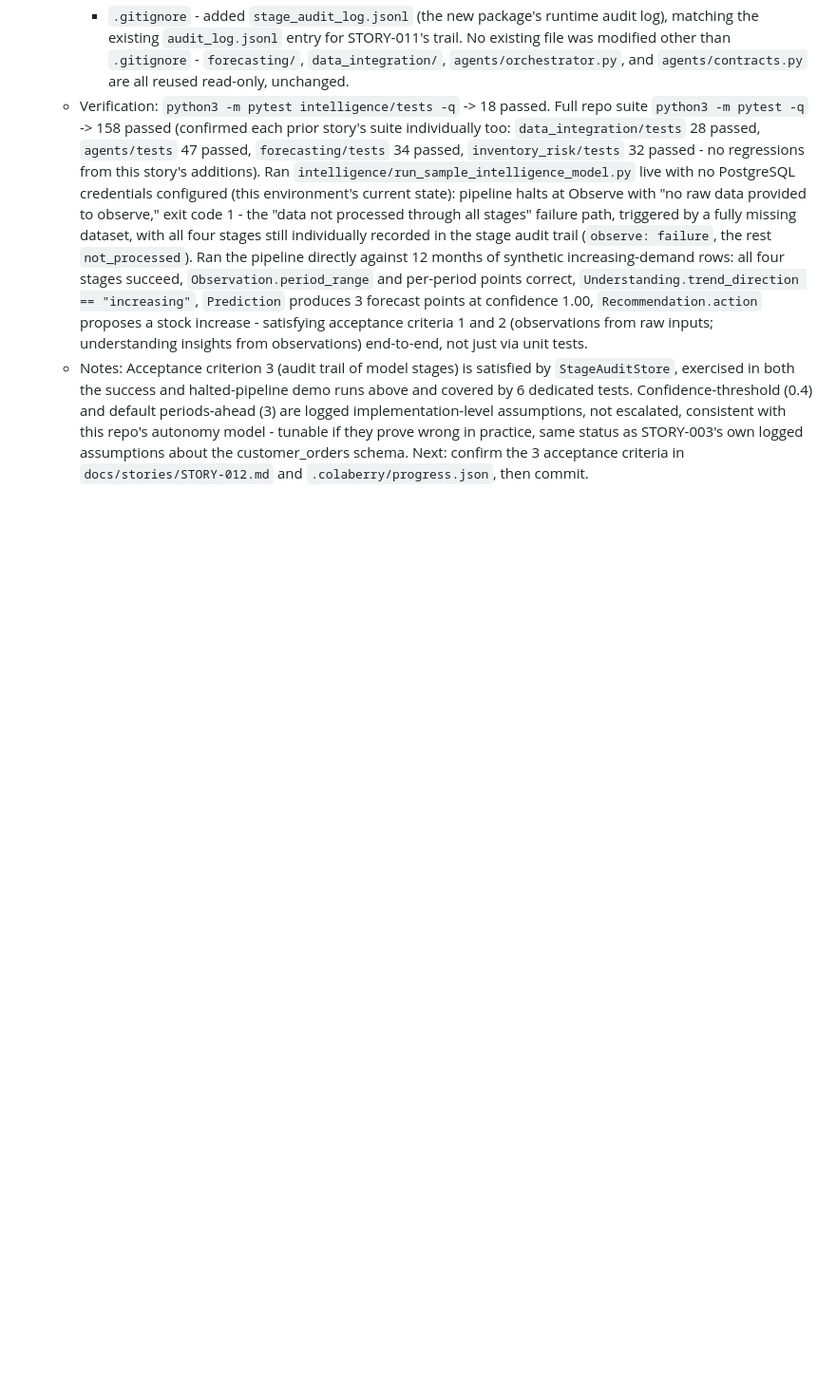
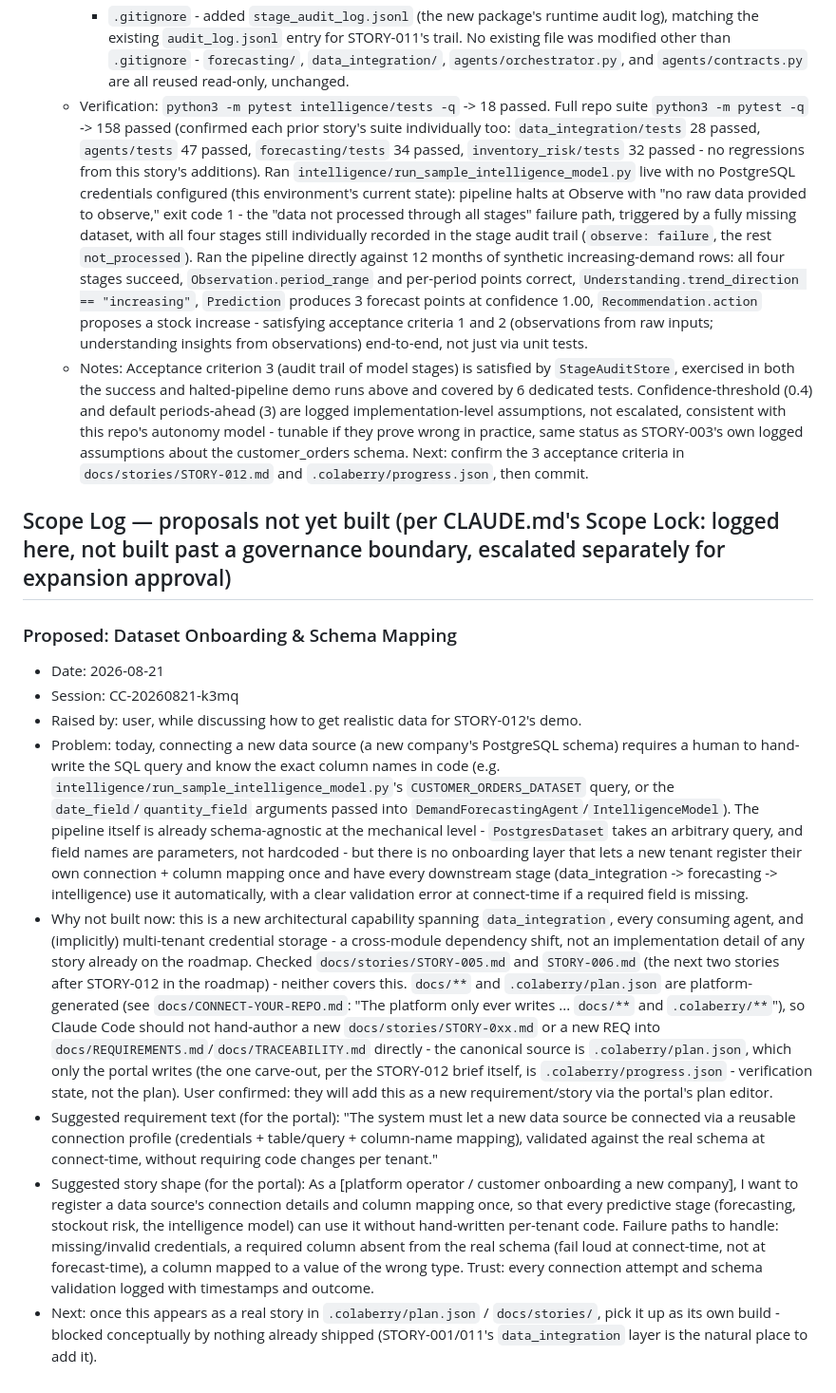
Before and after one commit to SwatiR-Colaberry/SupplyMind_AI, a Markdown page: PROGRESS.md, the part around the change. Shown at 95% size. GitHub-like rendering; blank space fills up the shorter version.

Commit message:
STORY-012: log dataset-onboarding scope proposal (not built)
User asked how to get realistic multi-company data into the pipeline;
the real need turned out to be a per-tenant connection-profile/schema-
mapping layer, which is a new cross-module capability beyond STORY-012's
scope and not covered by any story already on the roadmap. Per this
repo's Scope Lock rule, logs the proposal in PROGRESS.md (problem
statement, suggested REQ text, suggested story shape) instead of
hand-authoring a story into docs/** or .colaberry/plan.json, which are
platform-generated - user will add the real story via the portal's plan
editor.

No source file touched; documentation only.

Session: CC-20260821-k3mq

Co-Authored-By: Claude Sonnet 5 <noreply@anthropic.com>

```diff
--- a/PROGRESS.md
+++ b/PROGRESS.md
@@ -276,3 +276,16 @@ Tracks completed implementation work in this repo, per CLAUDE.md's logging and p
     No existing file was modified other than `.gitignore` - `forecasting/`, `data_integration/`, `agents/orchestrator.py`, and `agents/contracts.py` are all reused read-only, unchanged.
   - Verification: `python3 -m pytest intelligence/tests -q` -> 18 passed. Full repo suite `python3 -m pytest -q` -> 158 passed (confirmed each prior story's suite individually too: `data_integration/tests` 28 passed, `agents/tests` 47 passed, `forecasting/tests` 34 passed, `inventory_risk/tests` 32 passed - no regressions from this story's additions). Ran `intelligence/run_sample_intelligence_model.py` live with no PostgreSQL credentials configured (this environment's current state): pipeline halts at Observe with "no raw data provided to observe," exit code 1 - the "data not processed through all stages" failure path, triggered by a fully missing dataset, with all four stages still individually recorded in the stage audit trail (`observe: failure`, the rest `not_processed`). Ran the pipeline directly against 12 months of synthetic increasing-demand rows: all four stages succeed, `Observation.period_range` and per-period points correct, `Understanding.trend_direction == "increasing"`, `Prediction` produces 3 forecast points at confidence 1.00, `Recommendation.action` proposes a stock increase - satisfying acceptance criteria 1 and 2 (observations from raw inputs; understanding insights from observations) end-to-end, not just via unit tests.
   - Notes: Acceptance criterion 3 (audit trail of model stages) is satisfied by `StageAuditStore`, exercised in both the success and halted-pipeline demo runs above and covered by 6 dedicated tests. Confidence-threshold (0.4) and default periods-ahead (3) are logged implementation-level assumptions, not escalated, consistent with this repo's autonomy model - tunable if they prove wrong in practice, same status as STORY-003's own logged assumptions about the customer_orders schema. Next: confirm the 3 acceptance criteria in `docs/stories/STORY-012.md` and `.colaberry/progress.json`, then commit.
+
+## Scope Log — proposals not yet built (per CLAUDE.md's Scope Lock: logged here, not built past a governance boundary, escalated separately for expansion approval)
+
+### Proposed: Dataset Onboarding & Schema Mapping
+
+- Date: 2026-08-21
+- Session: CC-20260821-k3mq
+- Raised by: user, while discussing how to get realistic data for STORY-012's demo.
+- Problem: today, connecting a new data source (a new company's PostgreSQL schema) requires a human to hand-write the SQL query and know the exact column names in code (e.g. `intelligence/run_sample_intelligence_model.py`'s `CUSTOMER_ORDERS_DATASET` query, or the `date_field`/`quantity_field` arguments passed into `DemandForecastingAgent`/`IntelligenceModel`). The pipeline itself is already schema-agnostic at the mechanical level - `PostgresDataset` takes an arbitrary query, and field names are parameters, not hardcoded - but there is no onboarding layer that lets a new tenant register their own connection + column mapping once and have every downstream stage (data_integration -> forecasting -> intelligence) use it automatically, with a clear validation error at connect-time if a required field is missing.
+- Why not built now: this is a new architectural capability spanning `data_integration`, every consuming agent, and (implicitly) multi-tenant credential storage - a cross-module dependency shift, not an implementation detail of any story already on the roadmap. Checked `docs/stories/STORY-005.md` and `STORY-006.md` (the next two stories after STORY-012 in the roadmap) - neither covers this. `docs/**` and `.colaberry/plan.json` are platform-generated (see `docs/CONNECT-YOUR-REPO.md`: "The platform only ever writes ... `docs/**` and `.colaberry/**`"), so Claude Code should not hand-author a new `docs/stories/STORY-0xx.md` or a new REQ into `docs/REQUIREMENTS.md`/`docs/TRACEABILITY.md` directly - the canonical source is `.colaberry/plan.json`, which only the portal writes (the one carve-out, per the STORY-012 brief itself, is `.colaberry/progress.json` - verification state, not the plan). User confirmed: they will add this as a new requirement/story via the portal's plan editor.
+- Suggested requirement text (for the portal): "The system must let a new data source be connected via a reusable connection profile (credentials + table/query + column-name mapping), validated against the real schema at connect-time, without requiring code changes per tenant."
+- Suggested story shape (for the portal): As a [platform operator / customer onboarding a new company], I want to register a data source's connection details and column mapping once, so that every predictive stage (forecasting, stockout risk, the intelligence model) can use it without hand-written per-tenant code. Failure paths to handle: missing/invalid credentials, a required column absent from the real schema (fail loud at connect-time, not at forecast-time), a column mapped to a value of the wrong type. Trust: every connection attempt and schema validation logged with timestamps and outcome.
+- Next: once this appears as a real story in `.colaberry/plan.json` / `docs/stories/`, pick it up as its own build - blocked conceptually by nothing already shipped (STORY-001/011's `data_integration` layer is the natural place to add it).
```
